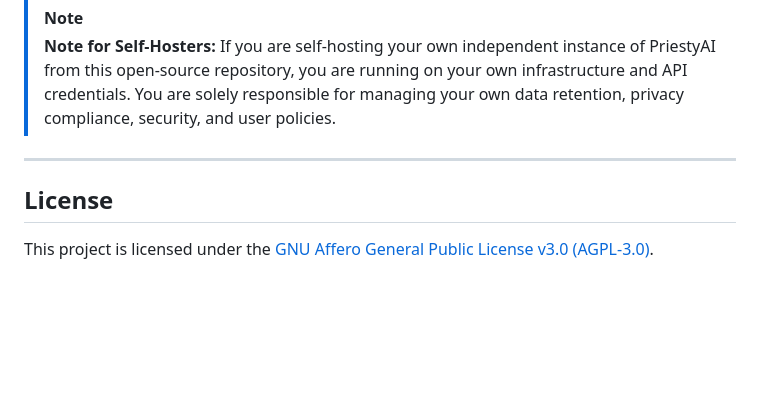
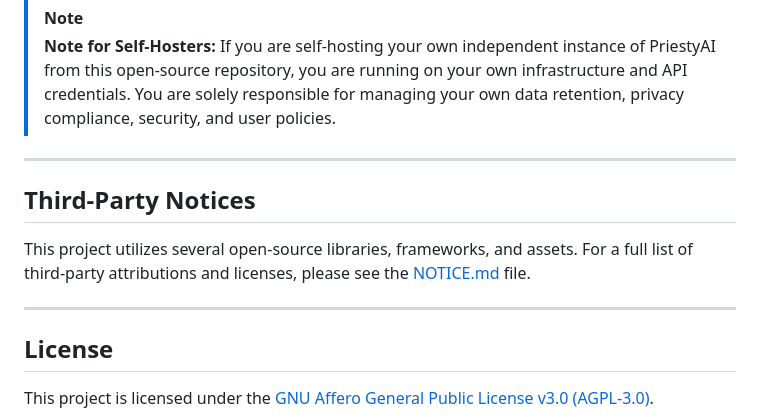
Before and after one commit to Priestytheplushie/PriestyAI, a Markdown page: README.md, the part around the change. Rendered like a GitHub page; blank space fills up the shorter version.

Commit message:
docs: Add third party licenses notice

```diff
--- a/README.md
+++ b/README.md
@@ -168,6 +168,12 @@ The policies outlined below apply exclusively to users interacting with the **of
 
 ---
 
+## Third-Party Notices
+
+This project utilizes several open-source libraries, frameworks, and assets. For a full list of third-party attributions and licenses, please see the [NOTICE.md](NOTICE.md) file.
+
+---
+
 ## License
 
 This project is licensed under the [GNU Affero General Public License v3.0 (AGPL-3.0)](LICENSE).
```
Also changed, not shown: NOTICE.md (added, +20 -0 lines).
